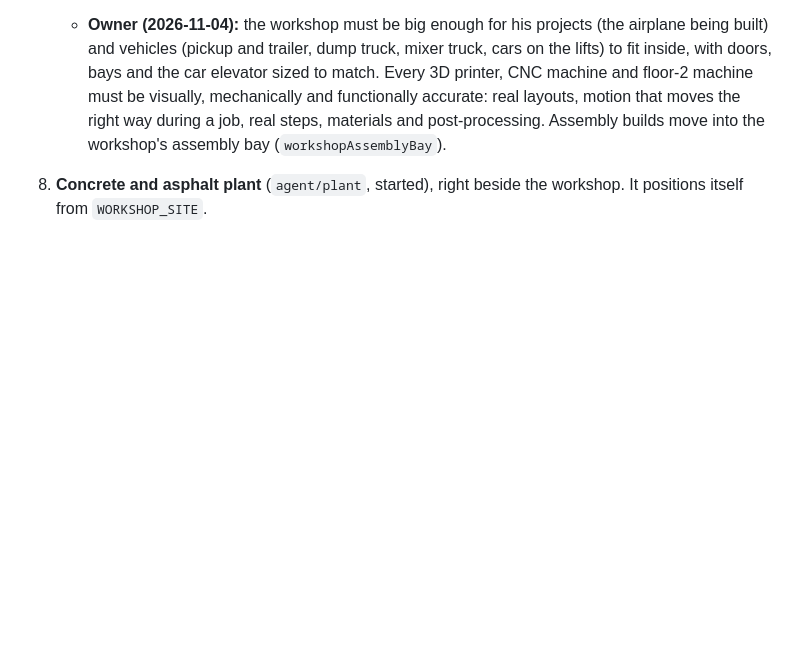
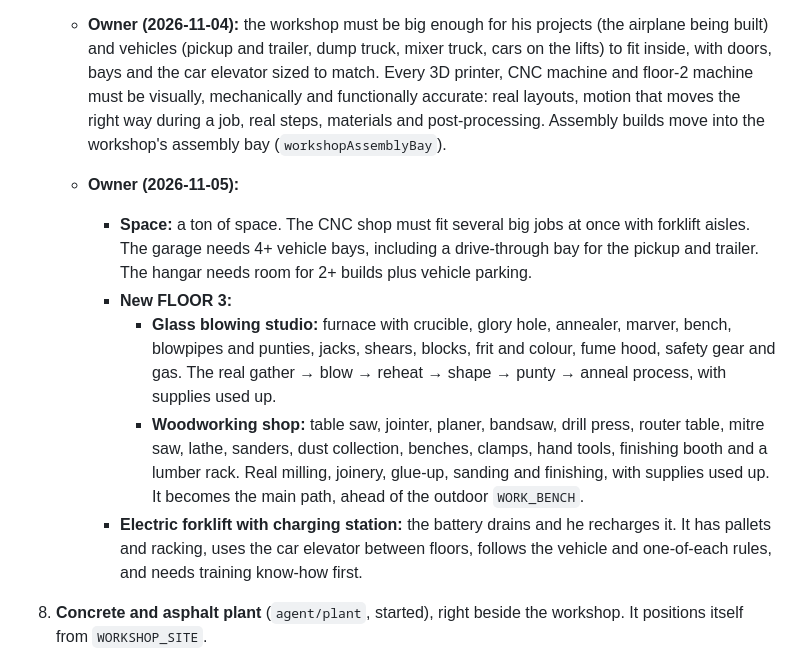
Before and after one commit to jeremiahaguirre/Kelo-bot-1, a Markdown page: .claude/tasks.md, the part around the change. Rendered like a GitHub page; blank space fills up the shorter version.

Commit message:
Workshop: more space, a glass and wood floor, an electric forklift

```diff
--- a/.claude/tasks.md
+++ b/.claude/tasks.md
@@ -88,6 +88,13 @@ Each helper agent works in its own git worktree at `/home/user/wt/<name>` on bra
 
    - **Owner (2026-11-04):** the workshop must be big enough for his projects (the airplane being built) and vehicles (pickup and trailer, dump truck, mixer truck, cars on the lifts) to fit inside, with doors, bays and the car elevator sized to match. Every 3D printer, CNC machine and floor-2 machine must be visually, mechanically and functionally accurate: real layouts, motion that moves the right way during a job, real steps, materials and post-processing. Assembly builds move into the workshop's assembly bay (`workshopAssemblyBay`).
 
+   - **Owner (2026-11-05):**
+     - **Space:** a ton of space. The CNC shop must fit several big jobs at once with forklift aisles. The garage needs 4+ vehicle bays, including a drive-through bay for the pickup and trailer. The hangar needs room for 2+ builds plus vehicle parking.
+     - **New FLOOR 3:**
+       - **Glass blowing studio:** furnace with crucible, glory hole, annealer, marver, bench, blowpipes and punties, jacks, shears, blocks, frit and colour, fume hood, safety gear and gas. The real gather → blow → reheat → shape → punty → anneal process, with supplies used up.
+       - **Woodworking shop:** table saw, jointer, planer, bandsaw, drill press, router table, mitre saw, lathe, sanders, dust collection, benches, clamps, hand tools, finishing booth and a lumber rack. Real milling, joinery, glue-up, sanding and finishing, with supplies used up. It becomes the main path, ahead of the outdoor `WORK_BENCH`.
+     - **Electric forklift with charging station:** the battery drains and he recharges it. It has pallets and racking, uses the car elevator between floors, follows the vehicle and one-of-each rules, and needs training know-how first.
+
 8. **Concrete and asphalt plant** (`agent/plant`, started), right beside the workshop. It positions itself from `WORKSHOP_SITE`.
    - **Ready-mix concrete batch plant:**
      - cement silos, aggregate bins, a weigh hopper, conveyor, water and admixture tanks, a twin-shaft mixer and a load-out
```
